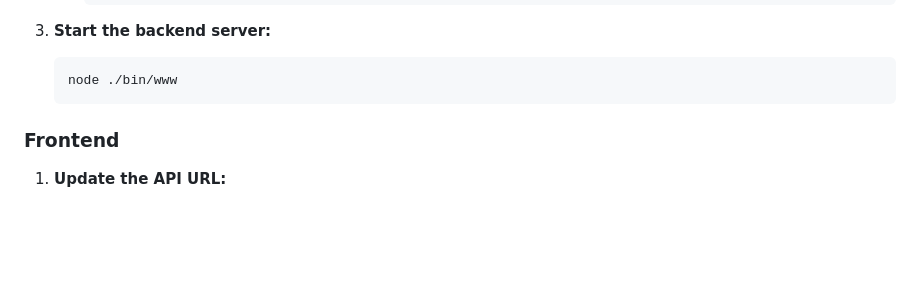
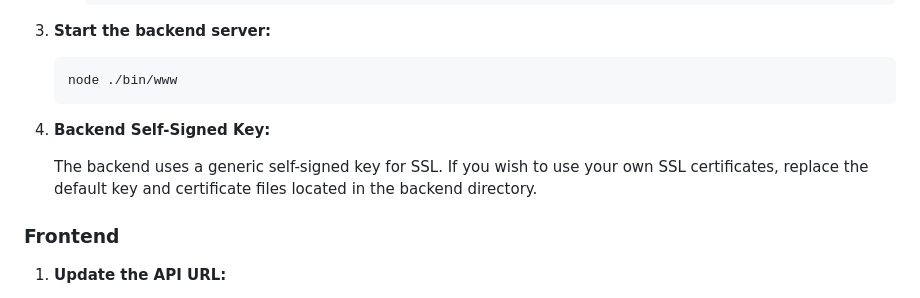
Before and after one commit to Ruben-Cooper/FilmFinder, a Markdown page: README.md, the part around the change. Rendered like a GitHub page; blank space fills up the shorter version.

````diff
--- a/README.md
+++ b/README.md
@@ -77,6 +77,10 @@ Note: The SQL dump provided is movie information web scraped from IMDB.
     node ./bin/www
     ```
 
+4. **Backend Self-Signed Key:**
+
+    The backend uses a generic self-signed key for SSL. If you wish to use your own SSL certificates, replace the default key and certificate files located in the backend directory.
+
 
 ### Frontend
 
````
